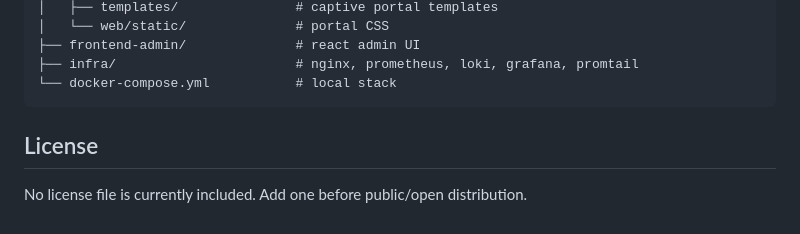
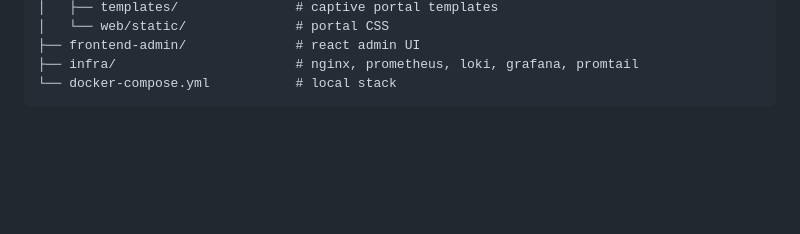
Before and after one commit to Chrissie21/wi-fi-man, a Markdown page: README.md, the part around the change. Drawn GitHub-style; blank space fills up the shorter version.

Commit message:
Remove license section from README
Removed license section from README.

````diff
--- a/README.md
+++ b/README.md
@@ -367,7 +367,3 @@ curl -X POST http://localhost/v1/portal/redeem \
 ├── infra/                       # nginx, prometheus, loki, grafana, promtail
 └── docker-compose.yml           # local stack
 ```
-
-## License
-
-No license file is currently included. Add one before public/open distribution.
````
